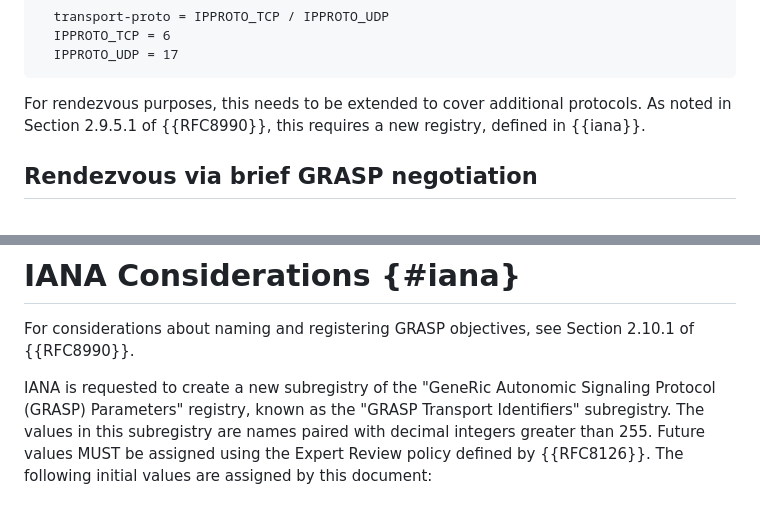
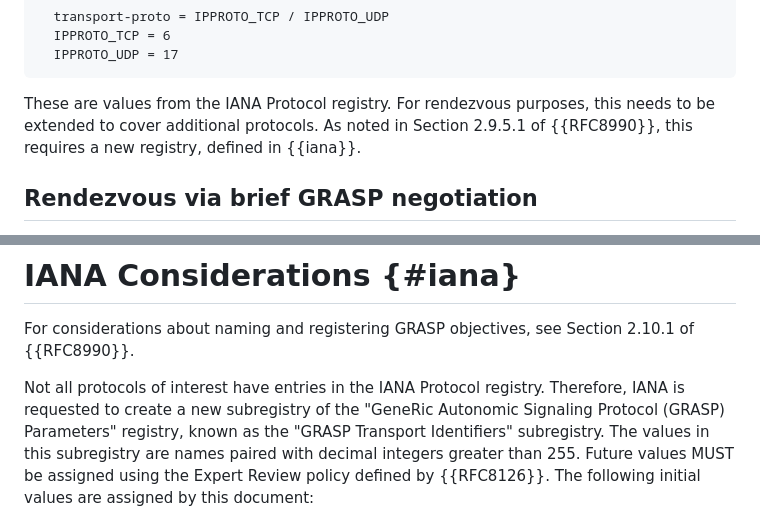
Before and after one commit to becarpenter/grasp-rendezvous, a Markdown page: draft-carpenter-anima-grasp-rendezvous.md, 2 parts joined by grey strips. GitHub-like rendering.

Commit message:
Clarify difference from the IANA Protocol registry

```diff
--- a/draft-carpenter-anima-grasp-rendezvous.md
+++ b/draft-carpenter-anima-grasp-rendezvous.md
@@ -157,7 +157,7 @@ includes only TCP and UDP, expressed in fragmentary CDDL {{RFC8610}} as:
   IPPROTO_UDP = 17
 ~~~~
 
-For rendezvous purposes, this needs to be extended to cover additional protocols. As noted in Section 2.9.5.1 of {{RFC8990}}, this requires a new registry, defined in {{iana}}.
+These are values from the IANA Protocol registry. For rendezvous purposes, this needs to be extended to cover additional protocols. As noted in Section 2.9.5.1 of {{RFC8990}}, this requires a new registry, defined in {{iana}}.
 
 ## Rendezvous via brief GRASP negotiation
 
@@ -214,6 +214,7 @@ It is not recommended as an alternative rendezvous mechanism.
 
 For considerations about naming and registering GRASP objectives, see Section 2.10.1 of {{RFC8990}}.
 
+Not all protocols of interest have entries in the IANA Protocol registry. Therefore,
 IANA is requested to create a new subregistry of the "GeneRic Autonomic Signaling Protocol (GRASP) Parameters" registry, known as the "GRASP Transport Identifiers" subregistry. The values in this
 subregistry are names paired with decimal integers greater than 255. Future values MUST be assigned
 using the Expert Review policy defined by {{RFC8126}}. The following initial values are assigned by this document:
```
